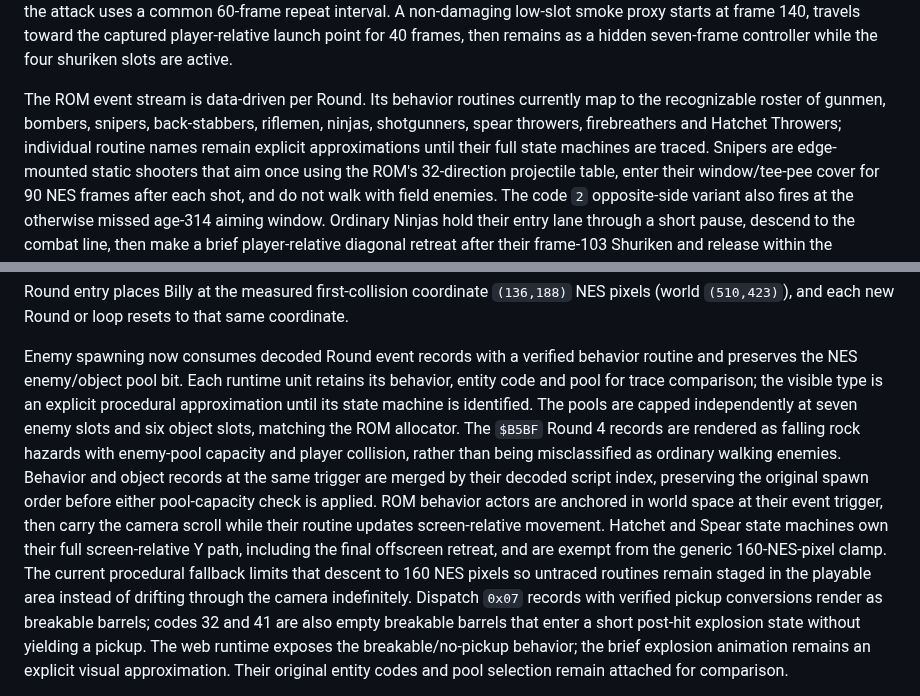
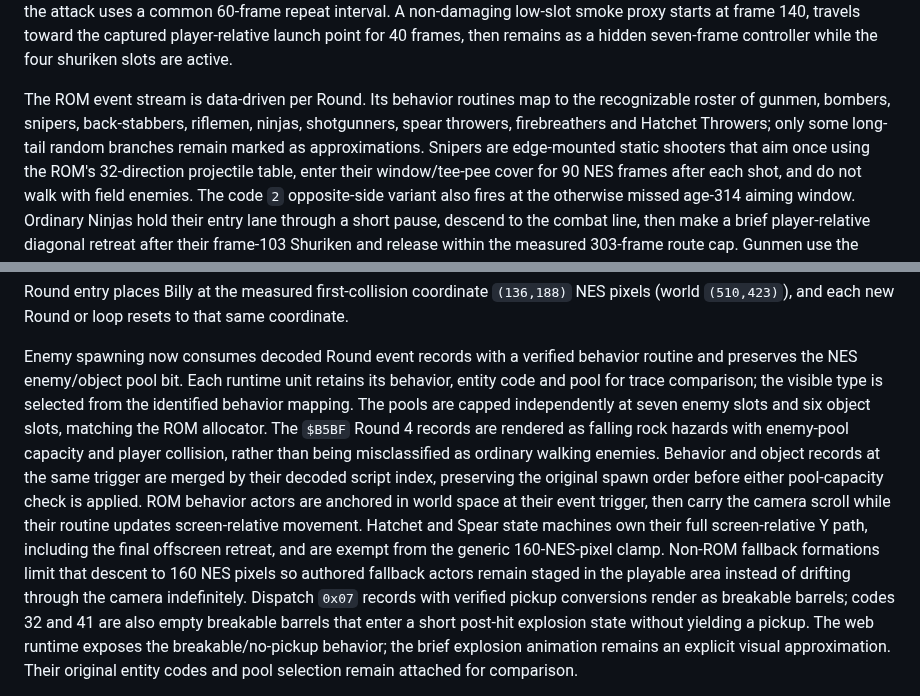
Before and after one commit to xrdavies/gun.smoke, a Markdown page: docs/gameplay-reference.md, 2 parts joined by grey strips. Drawn GitHub-style.

Commit message:
docs: align behavior mapping status

```diff
--- a/docs/gameplay-reference.md
+++ b/docs/gameplay-reference.md
@@ -195,11 +195,10 @@ proxy starts at frame 140, travels toward the captured player-relative launch
 point for 40 frames, then remains as a hidden seven-frame controller while the
 four shuriken slots are active.
 
-The ROM event stream is data-driven per Round. Its behavior routines currently
-map to the recognizable roster of gunmen, bombers, snipers, back-stabbers,
-riflemen, ninjas, shotgunners, spear throwers, firebreathers and Hatchet
-Throwers; individual routine names remain explicit approximations until their
-full state machines are traced.
+The ROM event stream is data-driven per Round. Its behavior routines map to the
+recognizable roster of gunmen, bombers, snipers, back-stabbers, riflemen,
+ninjas, shotgunners, spear throwers, firebreathers and Hatchet Throwers; only
+some long-tail random branches remain marked as approximations.
 Snipers are edge-mounted static shooters that aim once using the ROM's
 32-direction projectile table, enter their window/tee-pee cover for 90 NES
 frames after each shot, and do not walk with field enemies. The code `2`
@@ -277,8 +276,8 @@ coordinate.
 Enemy spawning now consumes decoded Round event records with a verified
 behavior routine and preserves the NES enemy/object pool bit. Each runtime
 unit retains its behavior, entity code and pool for trace comparison; the
-visible type is an explicit procedural approximation until its state machine
-is identified. The pools are capped independently at seven enemy slots and
+visible type is selected from the identified behavior mapping. The pools are
+capped independently at seven enemy slots and
 six object slots, matching the ROM allocator. The `$B5BF` Round 4 records are
 rendered as falling rock hazards with enemy-pool capacity and player collision,
 rather than being misclassified as ordinary walking enemies.
@@ -289,9 +288,9 @@ ROM behavior actors are anchored in world space at their event trigger, then
 carry the camera scroll while their routine updates screen-relative movement.
 Hatchet and Spear state machines own their full screen-relative Y path, including
 the final offscreen retreat, and are exempt from the generic 160-NES-pixel clamp.
-The current procedural fallback limits that descent to 160 NES pixels so
-untraced routines remain staged in the playable area instead of drifting
-through the camera indefinitely.
+Non-ROM fallback formations limit that descent to 160 NES pixels so authored
+fallback actors remain staged in the playable area instead of drifting through
+the camera indefinitely.
 Dispatch `0x07` records with verified pickup conversions render as breakable
 barrels; codes 32 and 41 are also empty breakable barrels that enter a short
 post-hit explosion state without yielding a pickup. The web runtime exposes the
```
Also changed, not shown: docs/reference-rom.md (+3 -3 lines).
